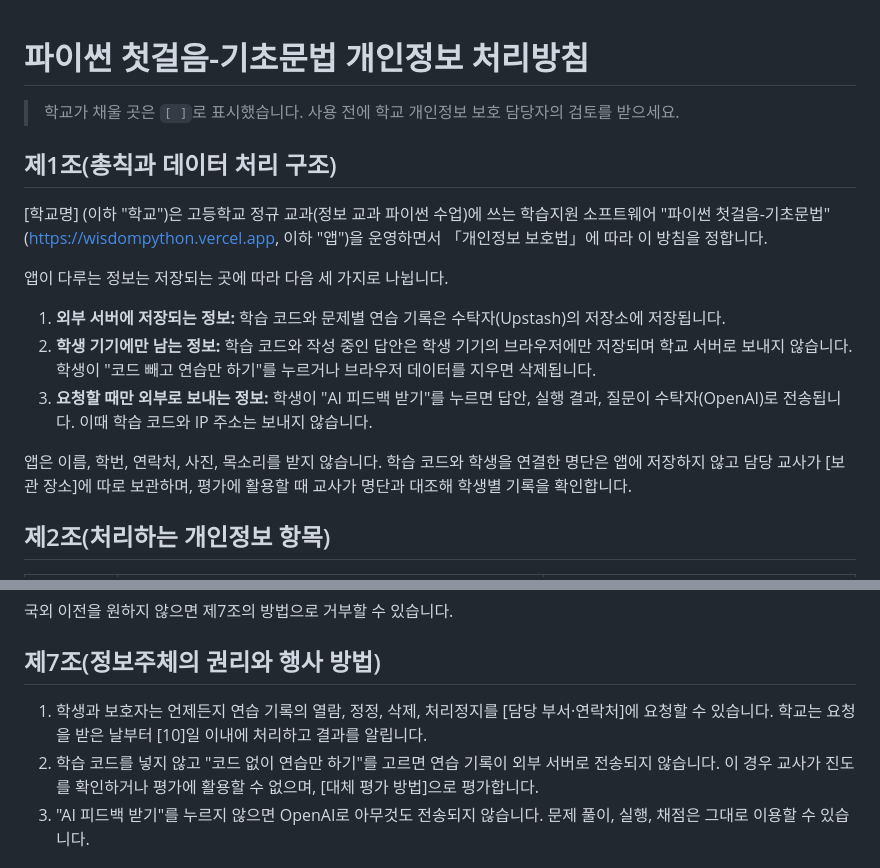
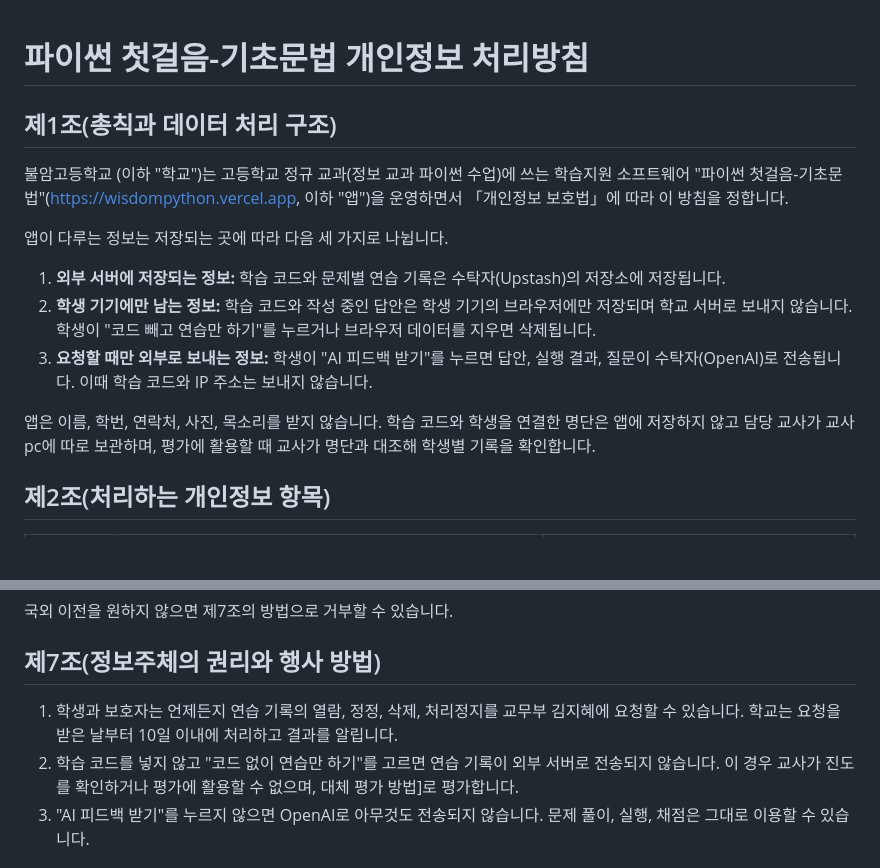
Before and after one commit to jh-wisdom/wisdompython, a Markdown page: docs/privacy-policy.md, 2 parts joined by grey strips. Rendered like a GitHub page; blank space fills up the shorter version.

```diff
--- a/docs/privacy-policy.md
+++ b/docs/privacy-policy.md
@@ -1,10 +1,8 @@
 # 파이썬 첫걸음-기초문법 개인정보 처리방침
-
-> 학교가 채울 곳은 `[ ]`로 표시했습니다. 사용 전에 학교 개인정보 보호 담당자의 검토를 받으세요.
 
 ## 제1조(총칙과 데이터 처리 구조)
 
-[학교명] (이하 "학교")은 고등학교 정규 교과(정보 교과 파이썬 수업)에 쓰는 학습지원 소프트웨어 "파이썬 첫걸음-기초문법"(https://wisdompython.vercel.app, 이하 "앱")을 운영하면서 「개인정보 보호법」에 따라 이 방침을 정합니다.
+불암고등학교 (이하 "학교")는 고등학교 정규 교과(정보 교과 파이썬 수업)에 쓰는 학습지원 소프트웨어 "파이썬 첫걸음-기초문법"(https://wisdompython.vercel.app, 이하 "앱")을 운영하면서 「개인정보 보호법」에 따라 이 방침을 정합니다.
 
 앱이 다루는 정보는 저장되는 곳에 따라 다음 세 가지로 나뉩니다.
 
@@ -12,7 +10,7 @@
 2. **학생 기기에만 남는 정보:** 학습 코드와 작성 중인 답안은 학생 기기의 브라우저에만 저장되며 학교 서버로 보내지 않습니다. 학생이 "코드 빼고 연습만 하기"를 누르거나 브라우저 데이터를 지우면 삭제됩니다.
 3. **요청할 때만 외부로 보내는 정보:** 학생이 "AI 피드백 받기"를 누르면 답안, 실행 결과, 질문이 수탁자(OpenAI)로 전송됩니다. 이때 학습 코드와 IP 주소는 보내지 않습니다.
 
-앱은 이름, 학번, 연락처, 사진, 목소리를 받지 않습니다. 학습 코드와 학생을 연결한 명단은 앱에 저장하지 않고 담당 교사가 [보관 장소]에 따로 보관하며, 평가에 활용할 때 교사가 명단과 대조해 학생별 기록을 확인합니다.
+앱은 이름, 학번, 연락처, 사진, 목소리를 받지 않습니다. 학습 코드와 학생을 연결한 명단은 앱에 저장하지 않고 담당 교사가 교사pc에 따로 보관하며, 평가에 활용할 때 교사가 명단과 대조해 학생별 기록을 확인합니다.
 
 ## 제2조(처리하는 개인정보 항목)
 
@@ -62,8 +60,8 @@
 
 ## 제7조(정보주체의 권리와 행사 방법)
 
-1. 학생과 보호자는 언제든지 연습 기록의 열람, 정정, 삭제, 처리정지를 [담당 부서·연락처]에 요청할 수 있습니다. 학교는 요청을 받은 날부터 [10]일 이내에 처리하고 결과를 알립니다.
-2. 학습 코드를 넣지 않고 "코드 없이 연습만 하기"를 고르면 연습 기록이 외부 서버로 전송되지 않습니다. 이 경우 교사가 진도를 확인하거나 평가에 활용할 수 없으며, [대체 평가 방법]으로 평가합니다.
+1. 학생과 보호자는 언제든지 연습 기록의 열람, 정정, 삭제, 처리정지를 교무부 김지혜에 요청할 수 있습니다. 학교는 요청을 받은 날부터 10일 이내에 처리하고 결과를 알립니다.
+2. 학습 코드를 넣지 않고 "코드 없이 연습만 하기"를 고르면 연습 기록이 외부 서버로 전송되지 않습니다. 이 경우 교사가 진도를 확인하거나 평가에 활용할 수 없으며, 대체 평가 방법]로 평가합니다.
 3. "AI 피드백 받기"를 누르지 않으면 OpenAI로 아무것도 전송되지 않습니다. 문제 풀이, 실행, 채점은 그대로 이용할 수 있습니다.
 
 ## 제8조(만 14세 미만 아동의 개인정보)
```
Also changed, not shown: other parts of docs/privacy-policy.md (+9 -9 lines).
